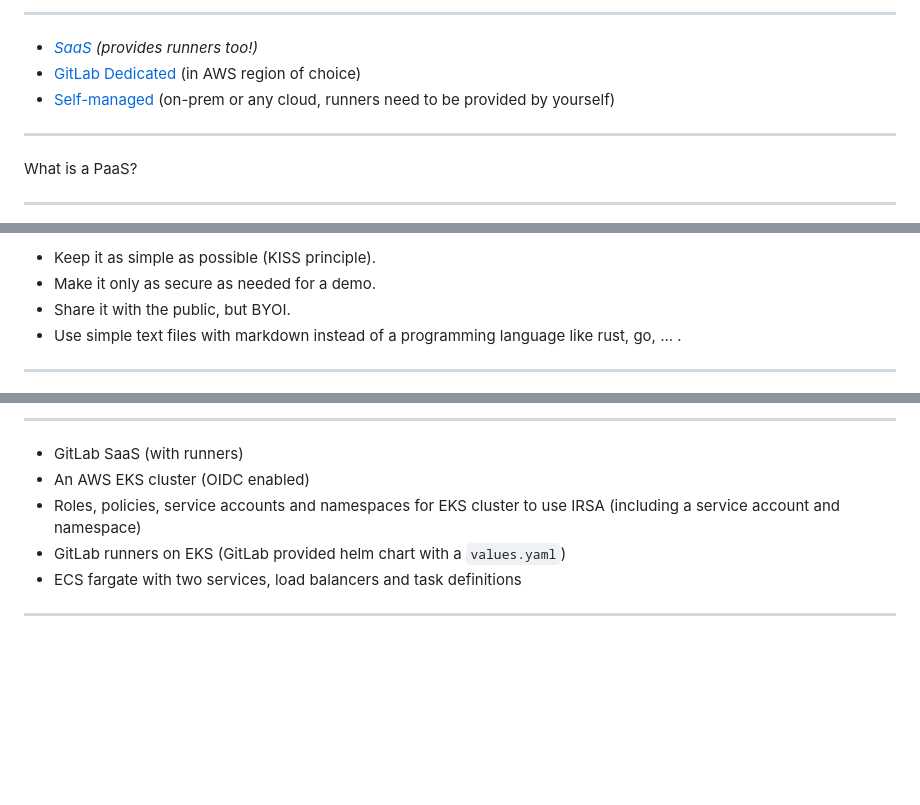
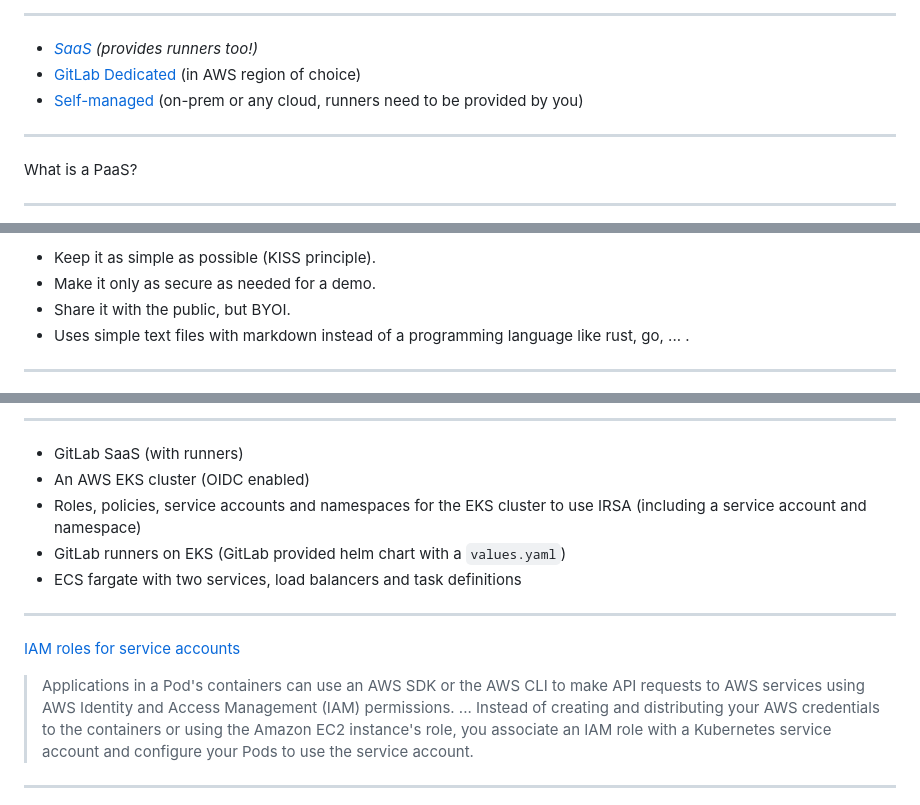
Before and after one commit to cleygraf/paas, a Markdown page: src/slides.md, 3 parts joined by grey strips. GitHub-like rendering; blank space fills up the shorter version.

Commit message:
Improve slides

```diff
--- a/src/slides.md
+++ b/src/slides.md
@@ -66,7 +66,7 @@ footer: ![w:36 h:36](./../assets/gitlab-logo.svg)
 
 - _[SaaS](https://gitlab.com) (provides runners too!)_
 - [GitLab Dedicated](https://about.gitlab.com/dedicated/) (in AWS region of choice)
-- [Self-managed](https://about.gitlab.com/install/) (on-prem or any cloud, runners need to be provided by yourself)
+- [Self-managed](https://about.gitlab.com/install/) (on-prem or any cloud, runners need to be provided by you)
 
 ---
 <!-- header: "" -->
@@ -130,7 +130,7 @@ According to [Wikipedia](https://en.wikipedia.org/wiki/Platform_as_a_service):
 - Keep it as simple as possible (KISS principle).
 - Make it only as secure as needed for a demo.
 - Share it with the public, but BYOI.
-- Use simple text files with markdown instead of a programming language like rust, go, ... .
+- Uses simple text files with markdown instead of a programming language like rust, go, ... .
 
 ---
 <!-- header:  "Architecture - AWS" -->
@@ -161,9 +161,16 @@ Works with a trial license!
 
 - GitLab SaaS (with runners)
 - An AWS EKS cluster (OIDC enabled)
-- Roles, policies, service accounts and namespaces for EKS cluster to use IRSA (including a service account and namespace)
+- Roles, policies, service accounts and namespaces for the EKS cluster to use IRSA (including a service account and namespace)
 - GitLab runners on EKS (GitLab provided helm chart with a `values.yaml`)
 - ECS fargate with two services, load balancers and task definitions
+
+---
+<!-- header:  "AWS: IRSA" -->
+
+[IAM roles for service accounts](https://docs.aws.amazon.com/eks/latest/userguide/iam-roles-for-service-accounts.html)
+
+> Applications in a Pod's containers can use an AWS SDK or the AWS CLI to make API requests to AWS services using AWS Identity and Access Management (IAM) permissions. ... Instead of creating and distributing your AWS credentials to the containers or using the Amazon EC2 instance's role, you associate an IAM role with a Kubernetes service account and configure your Pods to use the service account.
 
 ---
 <!-- header:  "Goal: GitLab developer work flow" -->
```
Also changed, not shown: other parts of src/slides.md (+2 -2 lines).
